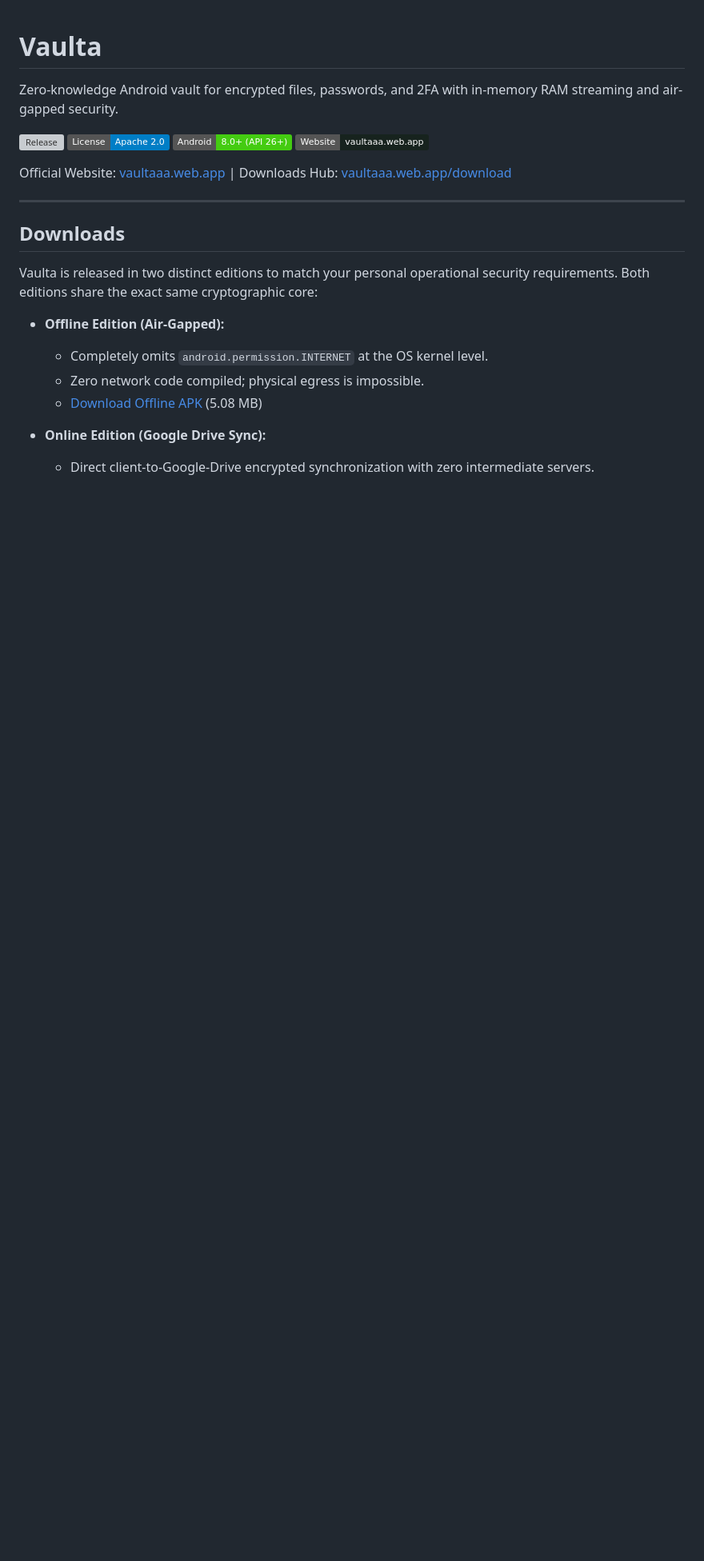
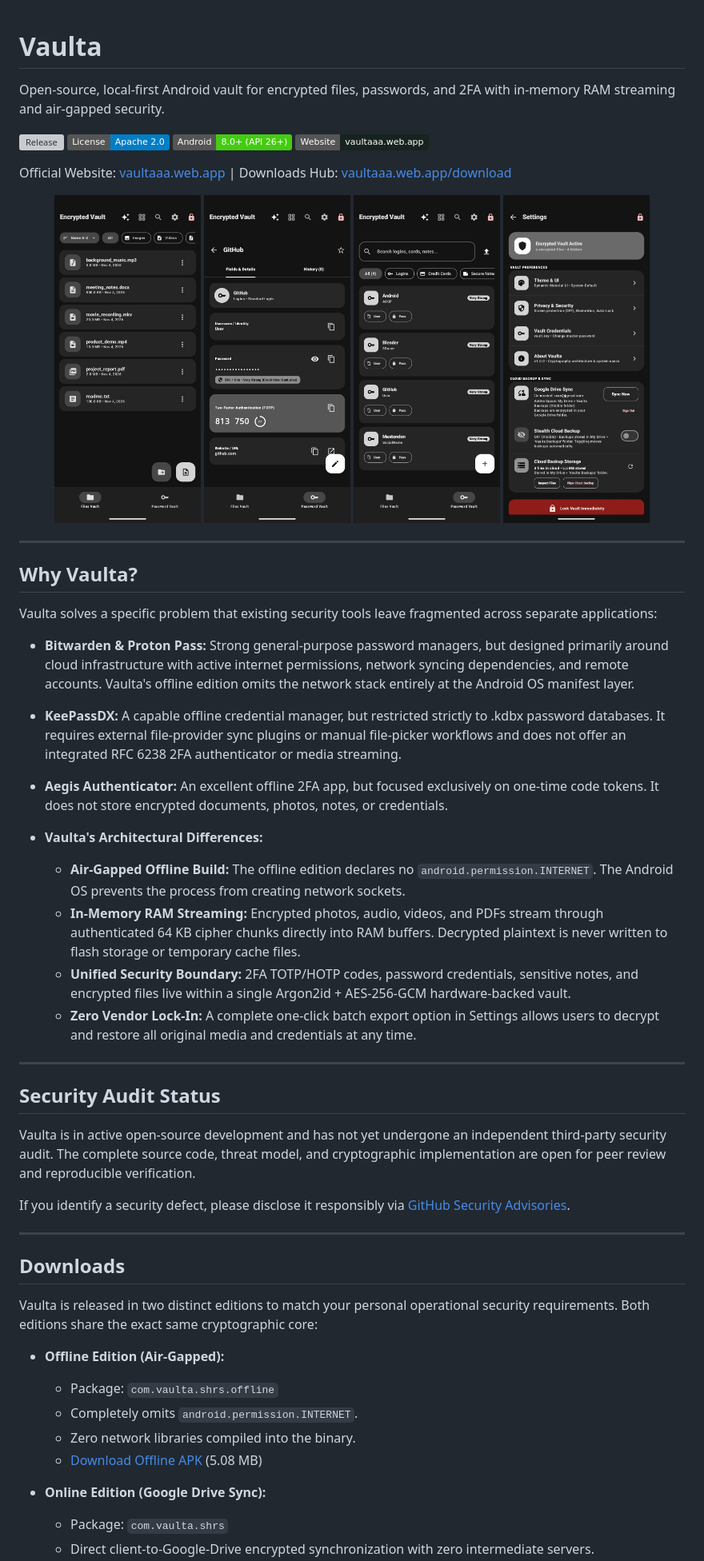
Before and after one commit to shrs425p/Vaulta, a Markdown page: README.md, the part around one of its changes. Shown at 80% size. GitHub-like rendering; pictures changed too: docs/screenshots/screen_home.jpg (added), docs/screenshots/screen_passwords.jpg (added), docs/screenshots/screen_settings.jpg (added); badges without logos; blank space fills up the shorter version; grey boxes are pictures that could not be loaded.

Commit message:
docs: add screenshots, architectural comparison, and refine cryptographic specifications

```diff
--- a/README.md
+++ b/README.md
@@ -1,6 +1,6 @@
 # Vaulta
 
-Zero-knowledge Android vault for encrypted files, passwords, and 2FA with in-memory RAM streaming and air-gapped security.
+Open-source, local-first Android vault for encrypted files, passwords, and 2FA with in-memory RAM streaming and air-gapped security.
 
 [![Release](https://img.shields.io/github/v/release/shrs425p/Vaulta?label=Release&color=24634d)](https://github.com/shrs425p/Vaulta/releases/latest)
 [![License](https://img.shields.io/badge/License-Apache_2.0-blue.svg)](LICENSE)
@@ -9,6 +9,42 @@ Zero-knowledge Android vault for encrypted files, passwords, and 2FA with in-mem
 
 Official Website: [vaultaaa.web.app](https://vaultaaa.web.app) | Downloads Hub: [vaultaaa.web.app/download](https://vaultaaa.web.app/download)
 
+<p align="center">
+  <img src="docs/screenshots/screen_home.jpg" width="22%" alt="Vaulta Home Screen" />
+  <img src="docs/screenshots/screen_totp.jpg" width="22%" alt="2FA Authenticator" />
+  <img src="docs/screenshots/screen_passwords.jpg" width="22%" alt="Password Manager" />
+  <img src="docs/screenshots/screen_settings.jpg" width="22%" alt="Settings and Export" />
+</p>
+
+---
+
+## Why Vaulta?
+
+Vaulta solves a specific problem that existing security tools leave fragmented across separate applications:
+
+- **Bitwarden & Proton Pass:**
+  Strong general-purpose password managers, but designed primarily around cloud infrastructure with active internet permissions, network syncing dependencies, and remote accounts. Vaulta's offline edition omits the network stack entirely at the Android OS manifest layer.
+
+- **KeePassDX:**
+  A capable offline credential manager, but restricted strictly to .kdbx password databases. It requires external file-provider sync plugins or manual file-picker workflows and does not offer an integrated RFC 6238 2FA authenticator or media streaming.
+
+- **Aegis Authenticator:**
+  An excellent offline 2FA app, but focused exclusively on one-time code tokens. It does not store encrypted documents, photos, notes, or credentials.
+
+- **Vaulta's Architectural Differences:**
+  - **Air-Gapped Offline Build:** The offline edition declares no `android.permission.INTERNET`. The Android OS prevents the process from creating network sockets.
+  - **In-Memory RAM Streaming:** Encrypted photos, audio, videos, and PDFs stream through authenticated 64 KB cipher chunks directly into RAM buffers. Decrypted plaintext is never written to flash storage or temporary cache files.
+  - **Unified Security Boundary:** 2FA TOTP/HOTP codes, password credentials, sensitive notes, and encrypted files live within a single Argon2id + AES-256-GCM hardware-backed vault.
+  - **Zero Vendor Lock-In:** A complete one-click batch export option in Settings allows users to decrypt and restore all original media and credentials at any time.
+
+---
+
+## Security Audit Status
+
+Vaulta is in active open-source development and has not yet undergone an independent third-party security audit. The complete source code, threat model, and cryptographic implementation are open for peer review and reproducible verification.
+
+If you identify a security defect, please disclose it responsibly via [GitHub Security Advisories](https://github.com/shrs425p/Vaulta/security/advisories).
+
 ---
 
 ## Downloads
@@ -16,9 +52,11 @@ Official Website: [vaultaaa.web.app](https://vaultaaa.web.app) | Downloads Hub:
 Vaulta is released in two distinct editions to match your personal operational security requirements. Both editions share the exact same cryptographic core:
 
 - **Offline Edition (Air-Gapped):**
-  - Completely omits `android.permission.INTERNET` at the OS kernel level.
-  - Zero network code compiled; physical egress is impossible.
+  - Package: `com.vaulta.shrs.offline`
+  - Completely omits `android.permission.INTERNET`.
+  - Zero network libraries compiled into the binary.
   - [Download Offline APK](https://github.com/shrs425p/Vaulta/releases/latest/download/app-offline-release.apk) (5.08 MB)
 
 - **Online Edition (Google Drive Sync):**
+  - Package: `com.vaulta.shrs`
   - Direct client-to-Google-Drive encrypted synchronization with zero intermediate servers.
```
Also changed, not shown: other parts of README.md (+4 -9 lines), SECURITY.md (+7 -9 lines), docs/screenshots/screen_cloud_inspector.jpg (added).
